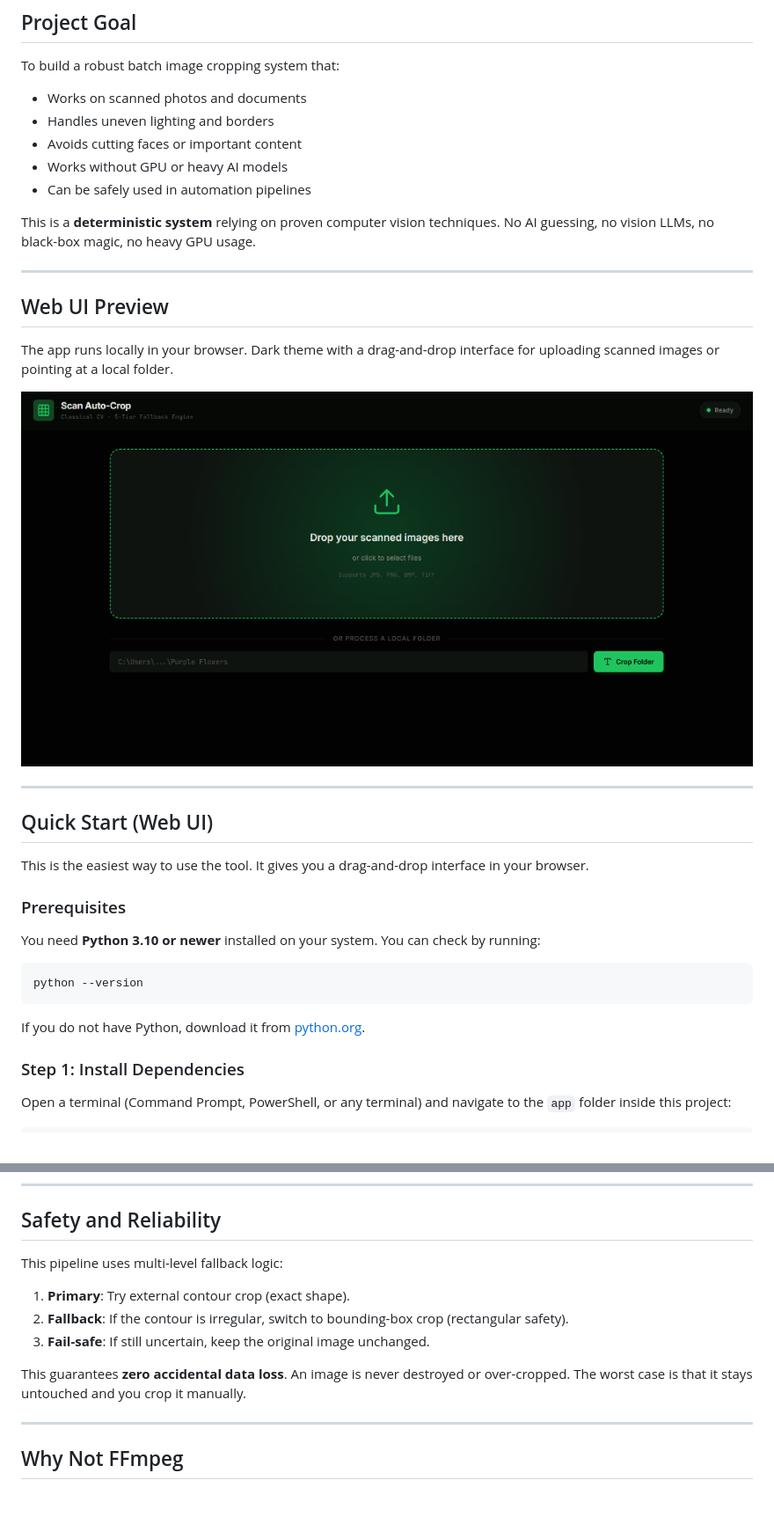
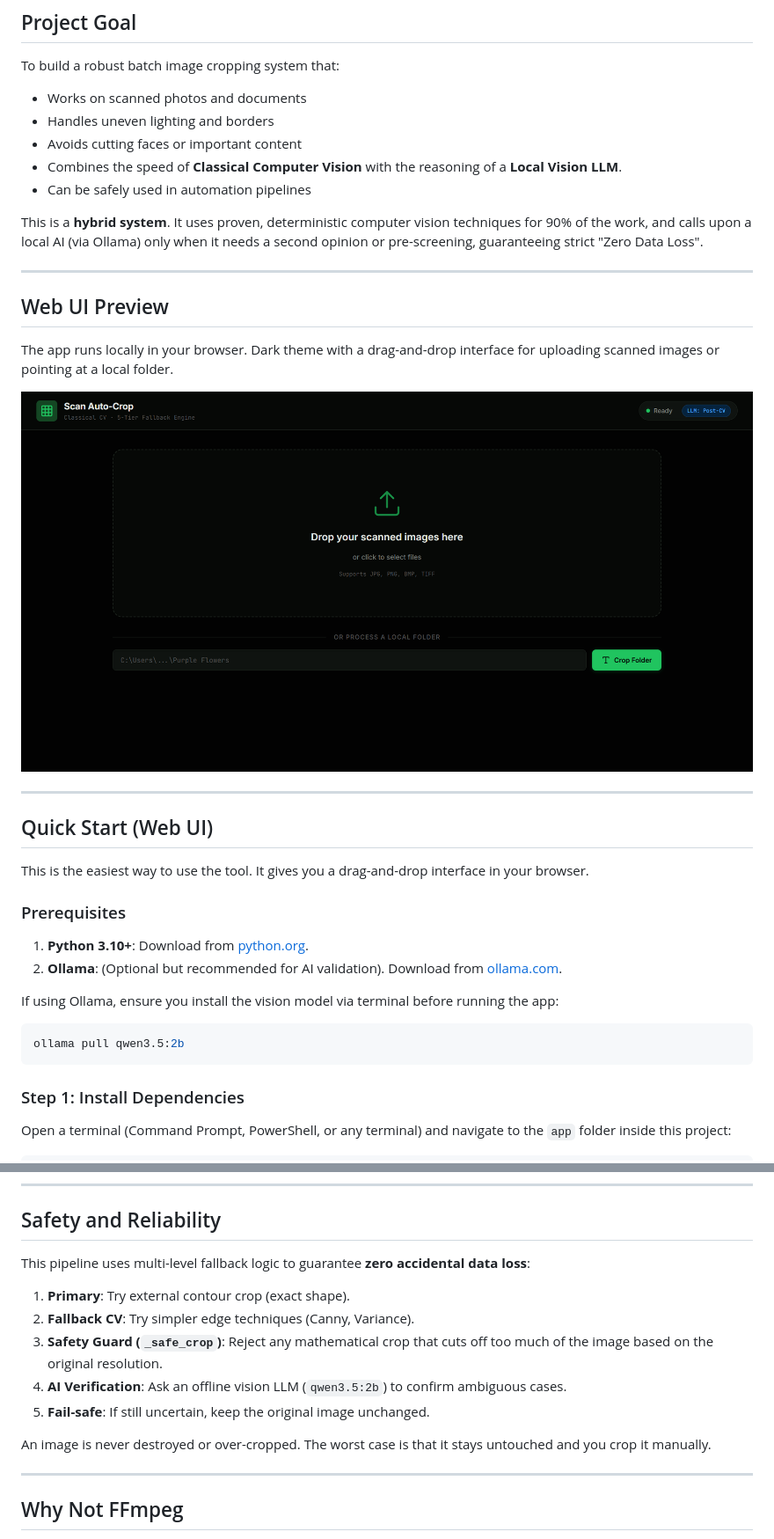
Before and after one commit to msamuslim101/scan-autocrop, a Markdown page: README.md, 2 parts joined by grey strips. Shown: that part at 88% size. Drawn GitHub-style; pictures changed too: docs/web-ui.png; blank space fills up the shorter version.

````diff
--- a/README.md
+++ b/README.md
@@ -28,11 +28,10 @@ To build a robust batch image cropping system that:
 - Works on scanned photos and documents
 - Handles uneven lighting and borders
 - Avoids cutting faces or important content
-- Works without GPU or heavy AI models
+- Combines the speed of **Classical Computer Vision** with the reasoning of a **Local Vision LLM**.
 - Can be safely used in automation pipelines
 
-This is a **deterministic system** relying on proven computer vision techniques.
-No AI guessing, no vision LLMs, no black-box magic, no heavy GPU usage.
+This is a **hybrid system**. It uses proven, deterministic computer vision techniques for 90% of the work, and calls upon a local AI (via Ollama) only when it needs a second opinion or pre-screening, guaranteeing strict "Zero Data Loss".
 
 ---
 
@@ -50,13 +49,13 @@ This is the easiest way to use the tool. It gives you a drag-and-drop interface
 
 ### Prerequisites
 
-You need **Python 3.10 or newer** installed on your system. You can check by running:
+1. **Python 3.10+**: Download from [python.org](https://www.python.org/downloads/).
+2. **Ollama**: (Optional but recommended for AI validation). Download from [ollama.com](https://ollama.com/).
 
+If using Ollama, ensure you install the vision model via terminal before running the app:
+```bash
+ollama pull qwen3.5:2b
 ```
-python --version
-```
-
-If you do not have Python, download it from [python.org](https://www.python.org/downloads/).
 
 ### Step 1: Install Dependencies
 
@@ -273,13 +279,15 @@ project root/
 
 ## Safety and Reliability
 
-This pipeline uses multi-level fallback logic:
+This pipeline uses multi-level fallback logic to guarantee **zero accidental data loss**:
 
 1. **Primary**: Try external contour crop (exact shape).
-2. **Fallback**: If the contour is irregular, switch to bounding-box crop (rectangular safety).
-3. **Fail-safe**: If still uncertain, keep the original image unchanged.
+2. **Fallback CV**: Try simpler edge techniques (Canny, Variance).
+3. **Safety Guard (`_safe_crop`)**: Reject any mathematical crop that cuts off too much of the image based on the original resolution.
+4. **AI Verification**: Ask an offline vision LLM (`qwen3.5:2b`) to confirm ambiguous cases.
+5. **Fail-safe**: If still uncertain, keep the original image unchanged.
 
-This guarantees **zero accidental data loss**. An image is never destroyed or over-cropped. The worst case is that it stays untouched and you crop it manually.
+An image is never destroyed or over-cropped. The worst case is that it stays untouched and you crop it manually.
 
 ---
 
````
Also changed, not shown: other parts of README.md (+17 -10 lines).
